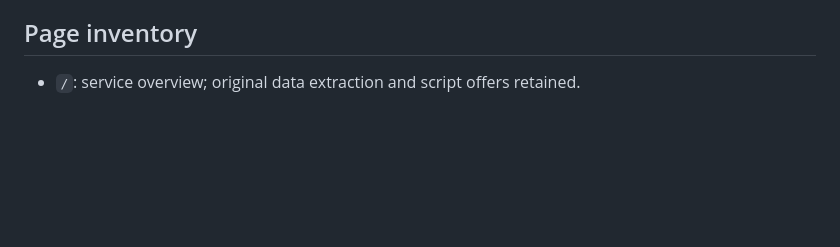
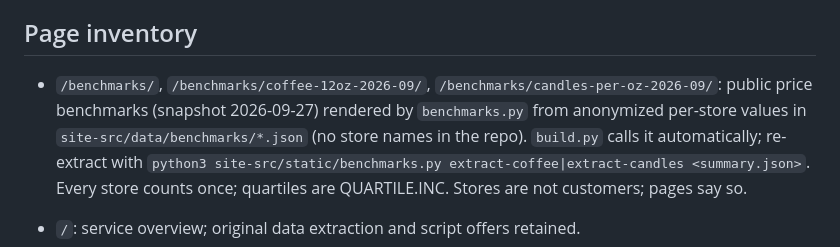
Before and after one commit to hirethomas-inc/hirethomas-inc.github.io, a Markdown page: site-src/static/README.md, the part around the change. Drawn GitHub-style; blank space fills up the shorter version.

Commit message:
Add public price benchmarks (coffee 12 oz, candles $/oz; snapshot 2026-09-27) + Benchmarks nav link

```diff
--- a/site-src/static/README.md
+++ b/site-src/static/README.md
@@ -35,6 +35,8 @@ After GitHub Pages builds, curl each route with redirects enabled; expect 200. C
 
 ## Page inventory
 
+- `/benchmarks/`, `/benchmarks/coffee-12oz-2026-09/`, `/benchmarks/candles-per-oz-2026-09/`: public price benchmarks (snapshot 2026-09-27) rendered by `benchmarks.py` from anonymized per-store values in `site-src/data/benchmarks/*.json` (no store names in the repo). `build.py` calls it automatically; re-extract with `python3 site-src/static/benchmarks.py extract-coffee|extract-candles <summary.json>`. Every store counts once; quartiles are QUARTILE.INC. Stores are not customers; pages say so.
+
 - `/`: service overview; original data extraction and script offers retained.
 - `/obituaries/`: $40 each, first two free, 2-hour draft, revisions included, monthly ACH/check invoice; labeled fictional Peggy Lindqvist sample.
 - `/menus/`: $99 full rewrite / $149 with complete Spanish or English translation; 48 hours, one corrections round, invoice after delivery, ACH/check; fictional menu example.
```
